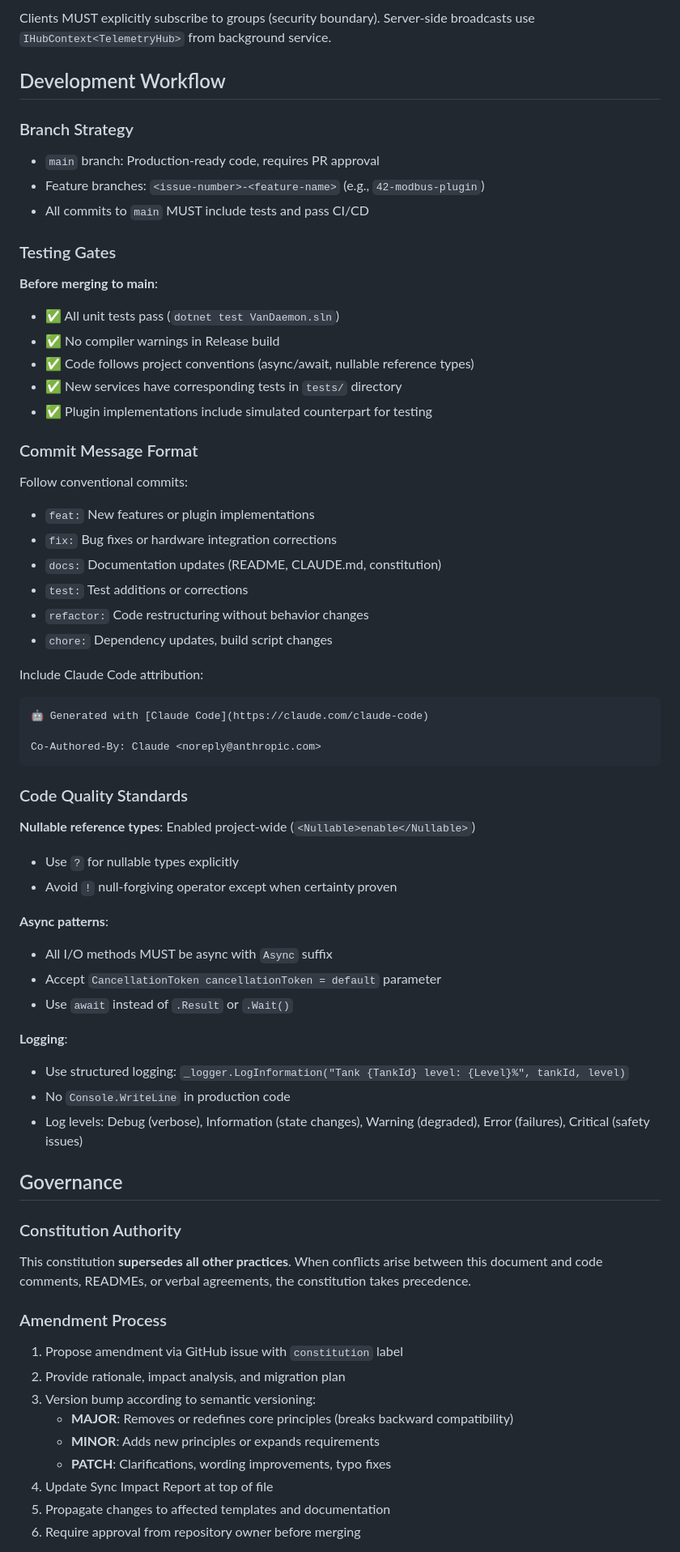
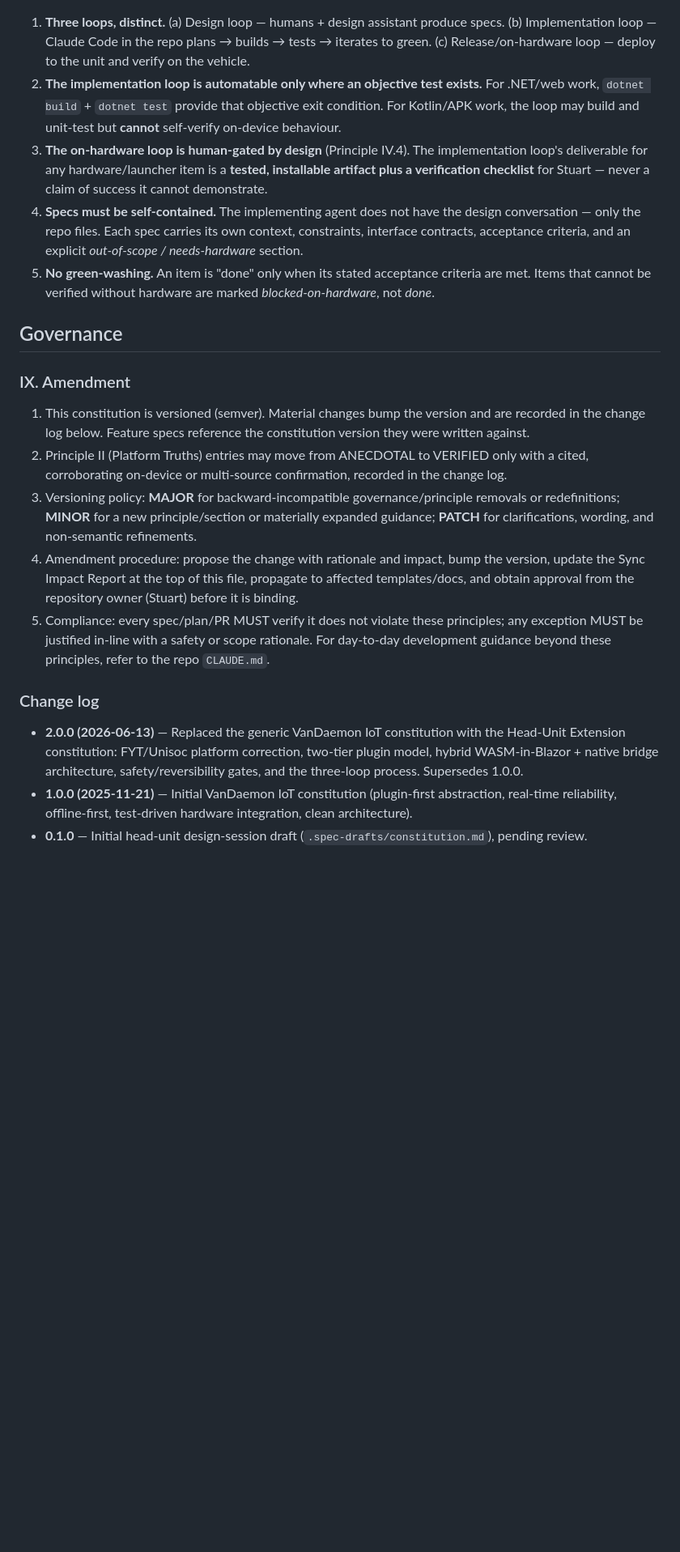
Before and after one commit to StuartF303/vandaemon, a Markdown page: .specify/memory/constitution.md, the part around one of its changes. Shown at 81% size. Drawn GitHub-style; blank space fills up the shorter version.

````diff
--- a/.specify/memory/constitution.md
+++ b/.specify/memory/constitution.md
@@ -129,70 +185,43 @@ Project MUST maintain strict layer separation: Core → Application → Infrastr
-Clients MUST explicitly subscribe to groups (security boundary). Server-side broadcasts use `IHubContext<TelemetryHub>` from background service.
-
-## Development Workflow
-
-### Branch Strategy
-
-- `main` branch: Production-ready code, requires PR approval
-- Feature branches: `<issue-number>-<feature-name>` (e.g., `42-modbus-plugin`)
-- All commits to `main` MUST include tests and pass CI/CD
-
-### Testing Gates
-
-**Before merging to main**:
-- ✅ All unit tests pass (`dotnet test VanDaemon.sln`)
-- ✅ No compiler warnings in Release build
-- ✅ Code follows project conventions (async/await, nullable reference types)
-- ✅ New services have corresponding tests in `tests/` directory
-- ✅ Plugin implementations include simulated counterpart for testing
-
-### Commit Message Format
-
-Follow conventional commits:
-- `feat:` New features or plugin implementations
-- `fix:` Bug fixes or hardware integration corrections
-- `docs:` Documentation updates (README, CLAUDE.md, constitution)
-- `test:` Test additions or corrections
-- `refactor:` Code restructuring without behavior changes
-- `chore:` Dependency updates, build script changes
-
-Include Claude Code attribution:
-```
-🤖 Generated with [Claude Code](https://claude.com/claude-code)
-
-Co-Authored-By: Claude <noreply@anthropic.com>
-```
-
-### Code Quality Standards
-
-**Nullable reference types**: Enabled project-wide (`<Nullable>enable</Nullable>`)
-- Use `?` for nullable types explicitly
-- Avoid `!` null-forgiving operator except when certainty proven
-
-**Async patterns**:
-- All I/O methods MUST be async with `Async` suffix
-- Accept `CancellationToken cancellationToken = default` parameter
-- Use `await` instead of `.Result` or `.Wait()`
-
-**Logging**:
-- Use structured logging: `_logger.LogInformation("Tank {TankId} level: {Level}%", tankId, level)`
-- No `Console.WriteLine` in production code
-- Log levels: Debug (verbose), Information (state changes), Warning (degraded), Error (failures), Critical (safety issues)
+1. **Three loops, distinct.** (a) Design loop — humans + design assistant produce specs. (b)
+   Implementation loop — Claude Code in the repo plans → builds → tests → iterates to green. (c)
+   Release/on-hardware loop — deploy to the unit and verify on the vehicle.
+2. **The implementation loop is automatable only where an objective test exists.** For .NET/web
+   work, `dotnet build` + `dotnet test` provide that objective exit condition. For Kotlin/APK work,
+   the loop may build and unit-test but **cannot** self-verify on-device behaviour.
+3. **The on-hardware loop is human-gated by design** (Principle IV.4). The implementation loop's
+   deliverable for any hardware/launcher item is a **tested, installable artifact plus a
+   verification checklist** for Stuart — never a claim of success it cannot demonstrate.
+4. **Specs must be self-contained.** The implementing agent does not have the design conversation —
+   only the repo files. Each spec carries its own context, constraints, interface contracts,
+   acceptance criteria, and an explicit *out-of-scope / needs-hardware* section.
+5. **No green-washing.** An item is "done" only when its stated acceptance criteria are met. Items
+   that cannot be verified without hardware are marked *blocked-on-hardware*, not *done*.
 
 ## Governance
 
-### Constitution Authority
+### IX. Amendment
 
-This constitution **supersedes all other practices**. When conflicts arise between this document and code comments, READMEs, or verbal agreements, the constitution takes precedence.
+1. This constitution is versioned (semver). Material changes bump the version and are recorded in
+   the change log below. Feature specs reference the constitution version they were written against.
+2. Principle II (Platform Truths) entries may move from ANECDOTAL to VERIFIED only with a cited,
+   corroborating on-device or multi-source confirmation, recorded in the change log.
+3. Versioning policy: **MAJOR** for backward-incompatible governance/principle removals or
+   redefinitions; **MINOR** for a new principle/section or materially expanded guidance; **PATCH**
+   for clarifications, wording, and non-semantic refinements.
+4. Amendment procedure: propose the change with rationale and impact, bump the version, update the
+   Sync Impact Report at the top of this file, propagate to affected templates/docs, and obtain
+   approval from the repository owner (Stuart) before it is binding.
+5. Compliance: every spec/plan/PR MUST verify it does not violate these principles; any exception
+   MUST be justified in-line with a safety or scope rationale. For day-to-day development guidance
+   beyond these principles, refer to the repo `CLAUDE.md`.
 
-### Amendment Process
+### Change log
 
-1. Propose amendment via GitHub issue with `constitution` label
-2. Provide rationale, impact analysis, and migration plan
-3. Version bump according to semantic versioning:
-   - **MAJOR**: Removes or redefines core principles (breaks backward compatibility)
-   - **MINOR**: Adds new principles or expands requirements
-   - **PATCH**: Clarifications, wording improvements, typo fixes
-4. Update Sync Impact Report at top of file
-5. Propagate changes to affected templates and documentation
-6. Require approval from repository owner before merging
+- **2.0.0 (2026-06-13)** — Replaced the generic VanDaemon IoT constitution with the Head-Unit
+  Extension constitution: FYT/Unisoc platform correction, two-tier plugin model, hybrid
+  WASM-in-Blazor + native bridge architecture, safety/reversibility gates, and the three-loop
+  process. Supersedes 1.0.0.
+- **1.0.0 (2025-11-21)** — Initial VanDaemon IoT constitution (plugin-first abstraction, real-time
+  reliability, offline-first, test-driven hardware integration, clean architecture).
+- **0.1.0** — Initial head-unit design-session draft (`.spec-drafts/constitution.md`), pending review.
 
````
Also changed, not shown: other parts of .specify/memory/constitution.md (+152 -114 lines).
